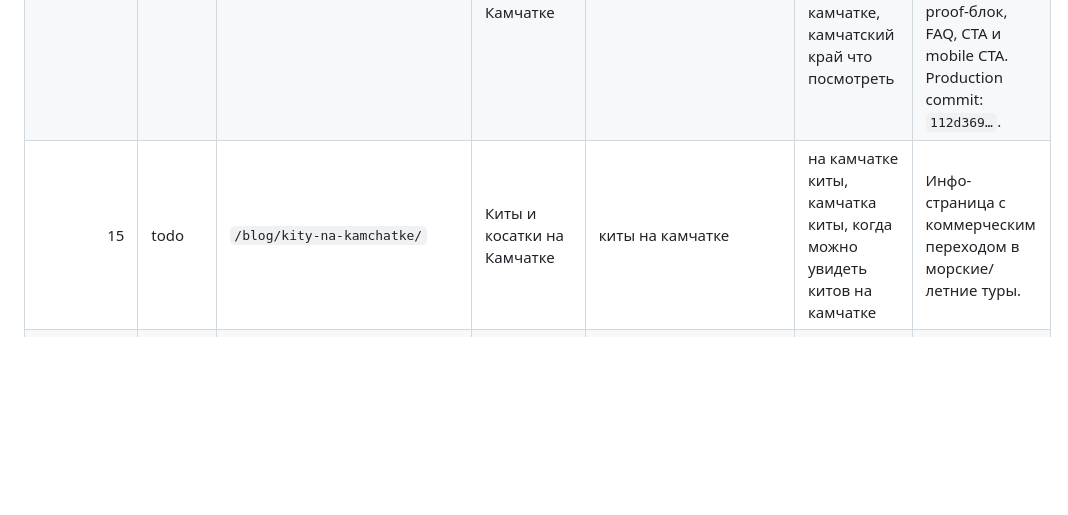
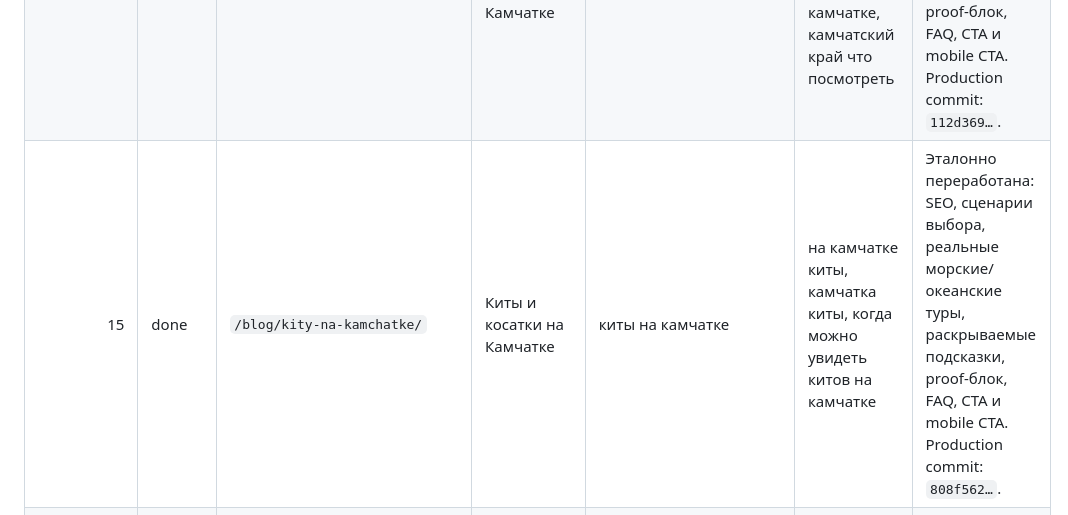
Before and after one commit to mfasad/kamchatka-travel, a Markdown page: docs/SEO_PAGE_QUEUE.md, the part around the change. Drawn GitHub-style; blank space fills up the shorter version.

Commit message:
Mark whales SEO page done: update docs/SEO_PAGE_QUEUE.md

```diff
--- a/docs/SEO_PAGE_QUEUE.md
+++ b/docs/SEO_PAGE_QUEUE.md
@@ -52,7 +52,7 @@
 |---:|---|---|---|---|---|---|
 | 13 | done | `/blog/vulkany-kamchatki/` | Вулканы Камчатки | вулканы камчатки | вулкан на камчатке, камчатка вулкан, вулканы камчатки фото, на камчатке сколько вулканов | Эталонно переработана: SEO-инфо-хаб, сценарии выбора, реальные вулканические программы, proof-блок, FAQ, CTA и mobile CTA. Production commit: `0bac5fc…`. |
 | 14 | done | `/blog/dostoprimechatelnosti/` | Что посмотреть на Камчатке | достопримечательности камчатки | камчатка что посмотреть, что посмотреть на камчатке, камчатский край что посмотреть | Эталонно переработана: SEO-инфо-хаб, сценарии выбора, реальные программы, таблица, proof-блок, FAQ, CTA и mobile CTA. Production commit: `112d369…`. |
-| 15 | todo | `/blog/kity-na-kamchatke/` | Киты и косатки на Камчатке | киты на камчатке | на камчатке киты, камчатка киты, когда можно увидеть китов на камчатке | Инфо-страница с коммерческим переходом в морские/летние туры. |
+| 15 | done | `/blog/kity-na-kamchatke/` | Киты и косатки на Камчатке | киты на камчатке | на камчатке киты, камчатка киты, когда можно увидеть китов на камчатке | Эталонно переработана: SEO, сценарии выбора, реальные морские/океанские туры, раскрываемые подсказки, proof-блок, FAQ, CTA и mobile CTA. Production commit: `808f562…`. |
 | 16 | todo | `/blog/kogda-ehat/` | Когда лучше ехать на Камчатку | когда лучше ехать на камчатку | сезоны, лето, зима, июнь, июль, август, сентябрь | Нужна сезонная матрица и переходы в туры. |
 | 17 | todo | `/blog/skolko-stoit-poezdka/` | Сколько стоит поездка на Камчатку | сколько стоит поездка на камчатку | бюджет поездки, цены, перелёт, туры, экскурсии | Нужна аккуратность с актуальностью цен, лучше диапазоны и CTA “проверить стоимость”. |
 
```
